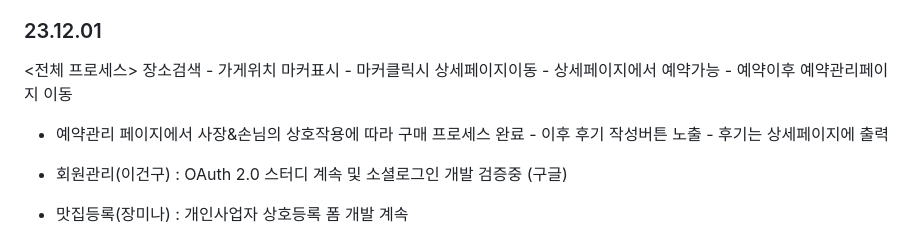
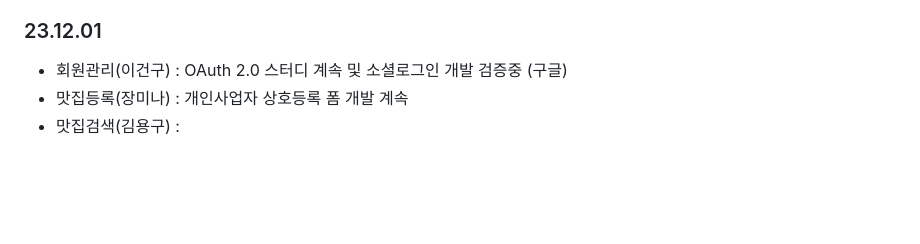
Before and after one commit to IT-Arcademy-Project-0001/Restaurant, a Markdown page: 회의록.md, the part around the change. Rendered like a GitHub page; blank space fills up the shorter version.

```diff
--- a/회의록.md
+++ b/회의록.md
@@ -148,10 +148,6 @@ and the repository exists.
 
 ### 23.12.01
 
-<전체 프로세스>
-장소검색 - 가게위치 마커표시 - 마커클릭시 상세페이지이동 - 상세페이지에서 예약가능 - 예약이후 예약관리페이지 이동
-- 예약관리 페이지에서 사장&손님의 상호작용에 따라 구매 프로세스 완료 - 이후 후기 작성버튼 노출 - 후기는 상세페이지에 출력
-
 - 회원관리(이건구) : OAuth 2.0 스터디 계속 및 소셜로그인 개발 검증중 (구글)
 - 맛집등록(장미나) : 개인사업자 상호등록 폼 개발 계속
 - 맛집검색(김용구) :
```
